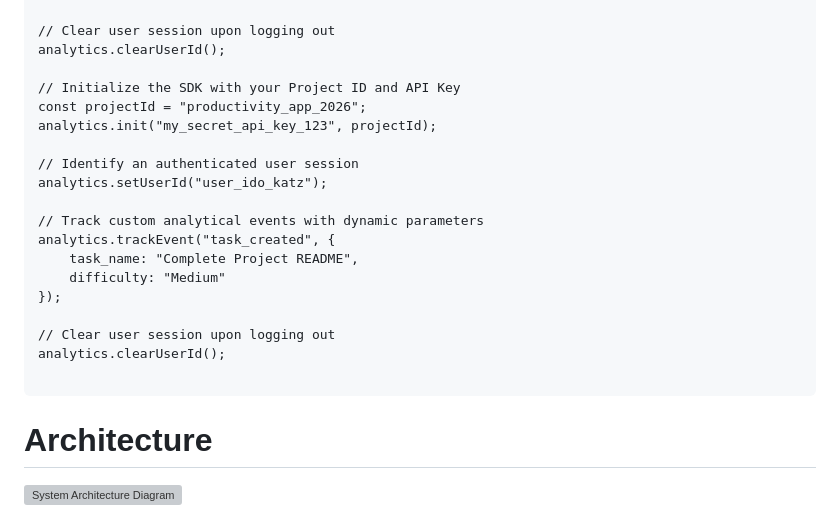
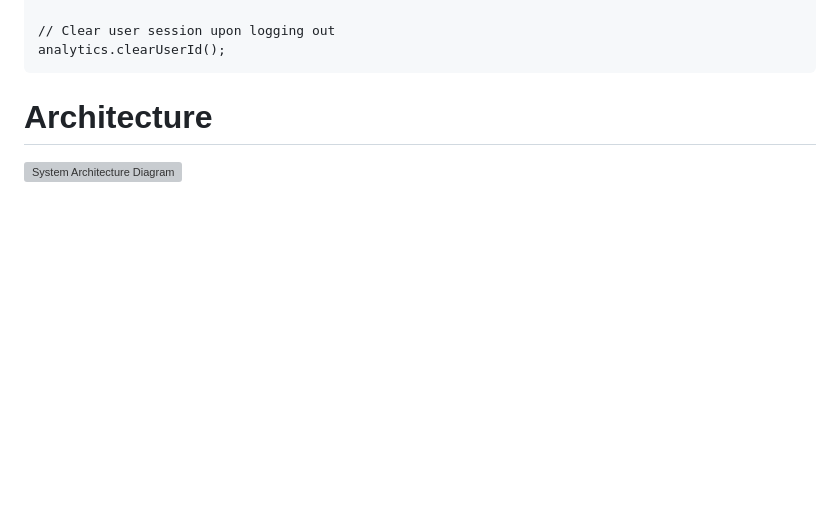
Before and after one commit to IK479/Seminar-Mobile, a Markdown page: README.md, the part around the change. Drawn GitHub-style; blank space fills up the shorter version; grey boxes are pictures that could not be loaded.

````diff
--- a/README.md
+++ b/README.md
@@ -67,23 +67,6 @@ analytics.trackEvent("task_created", {
 
 // Clear user session upon logging out
 analytics.clearUserId();
-
-// Initialize the SDK with your Project ID and API Key
-const projectId = "productivity_app_2026";
-analytics.init("my_secret_api_key_123", projectId);
-
-// Identify an authenticated user session
-analytics.setUserId("user_ido_katz");
-
-// Track custom analytical events with dynamic parameters
-analytics.trackEvent("task_created", {
-    task_name: "Complete Project README",
-    difficulty: "Medium"
-});
-
-// Clear user session upon logging out
-analytics.clearUserId();
-
 ```
 
 # Architecture
````
